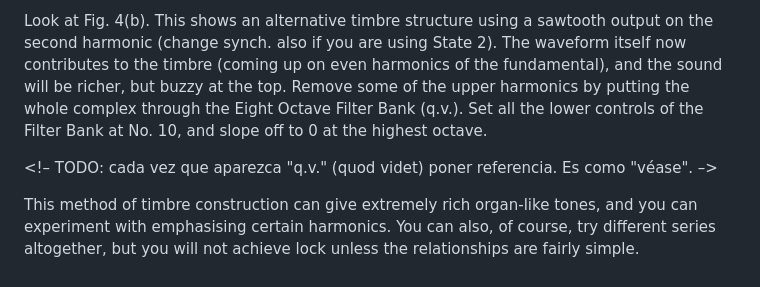
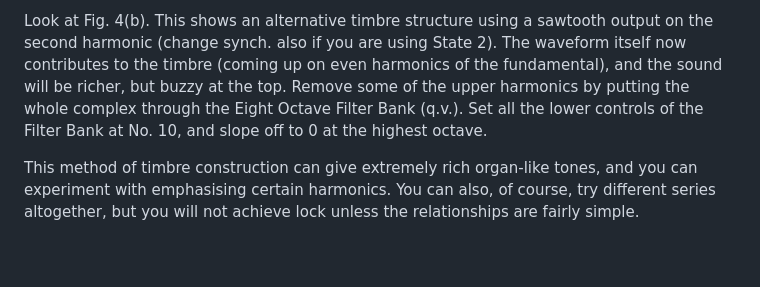
Before and after one commit to mesjetiu/Handbook-for-Synthi-100, a Markdown page: content/03-section-2.md, the part around the change. Rendered like a GitHub page; blank space fills up the shorter version.

Commit message:
docs: extraer TODOs inline a TODO.md
- Crear TODO.md para centralizar tareas pendientes
- Eliminar comentario TODO de 03-section-2.md (q.v. references)

```diff
--- a/content/03-section-2.md
+++ b/content/03-section-2.md
@@ -29,6 +29,4 @@ When you get to Oscs. 5 and 6, you may choose various configurations from harmon
 
 Look at Fig. 4(b). This shows an alternative timbre structure using a sawtooth output on the second harmonic (change synch. also if you are using State 2). The waveform itself now contributes to the timbre (coming up on even harmonics of the fundamental), and the sound will be richer, but buzzy at the top. Remove some of the upper harmonics by putting the whole complex through the Eight Octave Filter Bank (q.v.). Set all the lower controls of the Filter Bank at No. 10, and slope off to 0 at the highest octave.
 
-<!– TODO: cada vez que aparezca "q.v." (quod videt) poner referencia. Es como "véase". –>
-
 This method of timbre construction can give extremely rich organ-like tones, and you can experiment with emphasising certain harmonics. You can also, of course, try different series altogether, but you will not achieve lock unless the relationships are fairly simple.
```
Also changed, not shown: TODO.md (added, +7 -0 lines).
